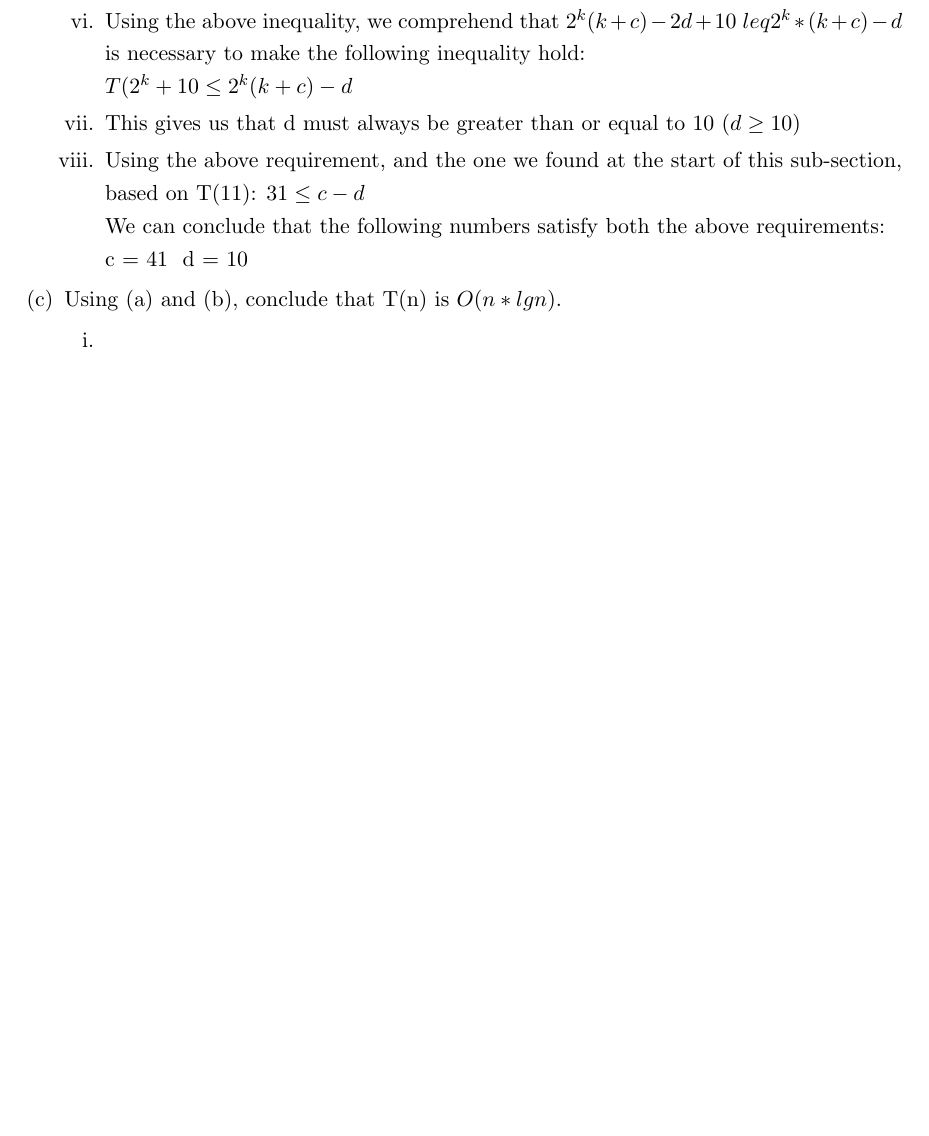
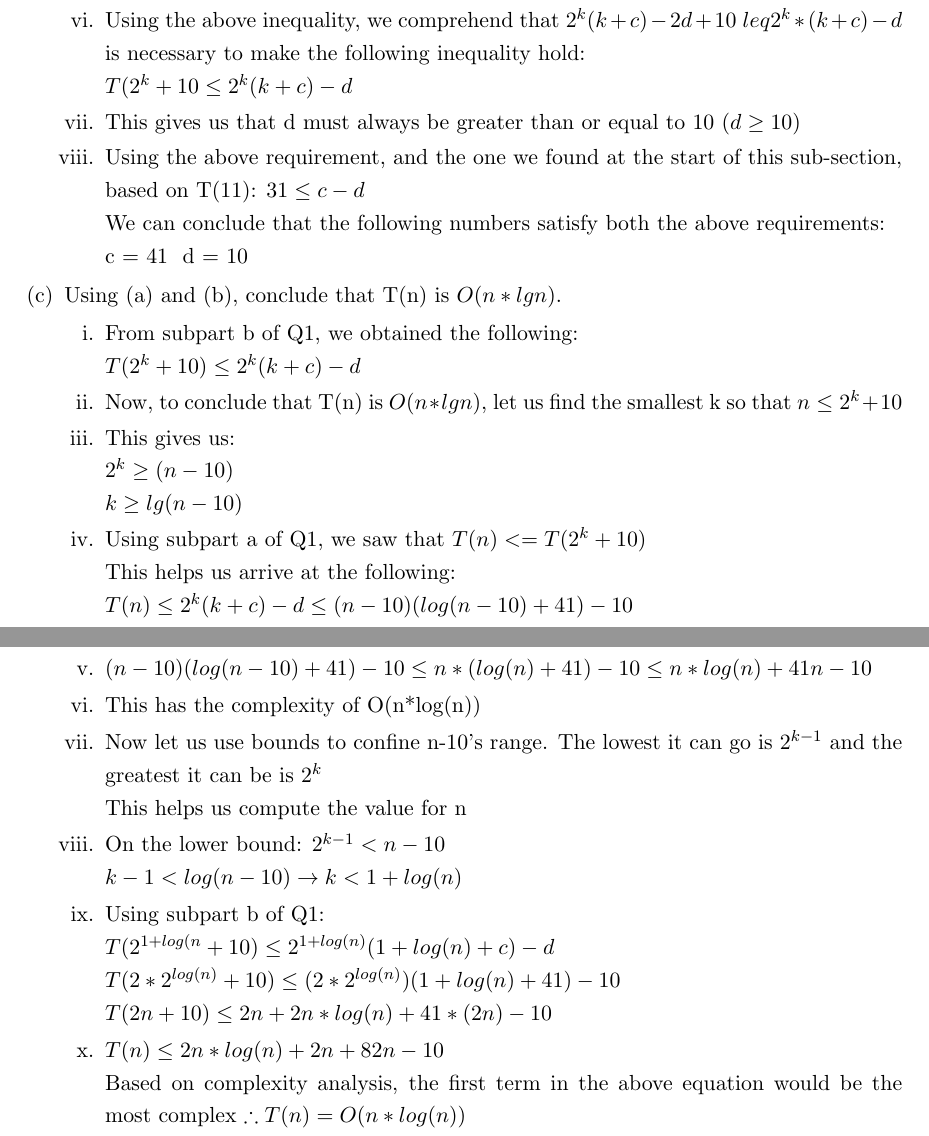
Before and after one commit to HridanshS/CS326HWs, a LaTeX document (CS_326_HW_02.tex): part of page 2 of 9 before the commit and two parts of pages 2 and 3 of 10 after it, the two joined at a grey line, cut so that both start at the same text, the shorter picture padded with empty space. Compiled offline with pdfLaTeX.

Commit message:
All questions completed

```diff
--- a/CS_326_HW_02.tex
+++ b/CS_326_HW_02.tex
@@ -188,7 +188,28 @@ Our goal is to show $T(n) = O(n*lg n)$, without using the Master Theorem. (This
 
         \item Using (a) and (b), conclude that T(n) is $O(n* lg n)$.
         \begin{enumerate}
-            \item
+            \item From subpart b of Q1, we obtained the following:\\
+            $T(2^k + 10) \leq 2^k (k + c) - d$
+            \item Now, to conclude that T(n) is $O(n* lg n)$, let us find the smallest k so that $n \leq 2^k + 10$
+            \item This gives us:\\
+            $2^k \geq (n-10)$\\
+            $k \geq lg(n-10)$
+            \item Using subpart a of Q1, we saw that $T(n) <= T(2^k + 10)$\\
+            This helps us arrive at the following:\\
+            $T(n) \leq 2^k (k+c) - d \leq (n-10)(log(n-10)+41)-10$
+            \item $(n-10)(log(n-10)+41)-10 \leq n*(log(n)+41)-10 \leq n*log(n) + 41n - 10$
+            \item This has the complexity of O(n*log(n))
+            \item Now let us use bounds to confine n-10's range. The lowest it can go is $2^{k-1}$ and the greatest it can be is $2^k$\\
+            This helps us compute the value for n
+            \item On the lower bound: $2^{k-1} < n-10$\\
+            $k-1 < log(n-10) \rightarrow k < 1 + log(n)$
+            \item Using subpart b of Q1:\\
+            $T(2^{1 + log(n} + 10) \leq 2^{1+log(n)} (1+log(n)+c)-d$\\
+            $T(2*2^{log(n)}+ 10) \leq (2*2^{log(n)})(1 + log(n) + 41)-10$\\
+            $T(2n + 10) \leq 2n + 2n*log(n) + 41*(2n)-10$
+            \item $T(n) \leq 2n*log(n) + 2n + 82n -10$\\
+            Based on complexity analysis, the first term in the above equation would be the most complex
+            $\therefore T(n) = O(n*log(n))$
         \end{enumerate}
 
     \end{enumerate}
```
Also changed, not shown: CS_326_HW_02.tex (2 more changed lines).
